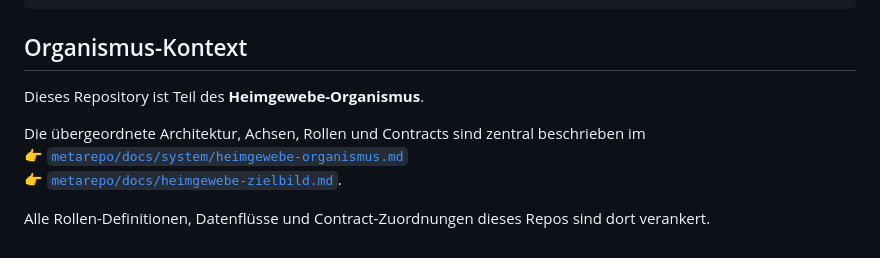
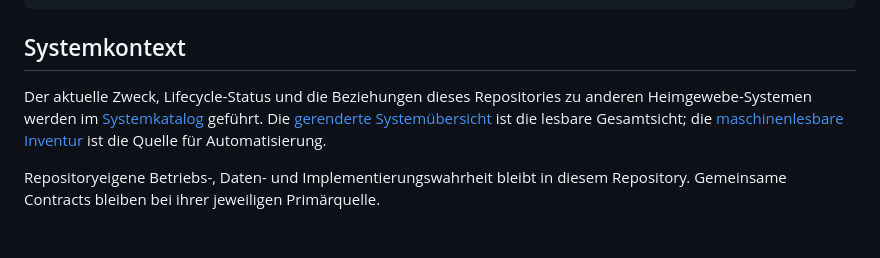
Before and after one commit to heimgewebe/chronik, a Markdown page: README.md, the part around the change. Rendered like a GitHub page.

Commit message:
docs: migrate system context to Systemkatalog

````diff
--- a/README.md
+++ b/README.md
@@ -267,13 +267,14 @@ print(ingest_event(
 ))
 ```
 
-## Organismus-Kontext
+## Systemkontext
 
-Dieses Repository ist Teil des **Heimgewebe-Organismus**.
+Der aktuelle Zweck, Lifecycle-Status und die Beziehungen dieses Repositories zu anderen
+Heimgewebe-Systemen werden im [Systemkatalog](https://github.com/heimgewebe/systemkatalog) geführt. Die
+[gerenderte Systemübersicht](https://github.com/heimgewebe/systemkatalog/blob/main/rendered/system-catalog.md)
+ist die lesbare Gesamtsicht; die
+[maschinenlesbare Inventur](https://github.com/heimgewebe/systemkatalog/blob/main/registry/ecosystem/nodes.json)
+ist die Quelle für Automatisierung.
 
-Die übergeordnete Architektur, Achsen, Rollen und Contracts sind zentral beschrieben im
-👉 [`metarepo/docs/system/heimgewebe-organismus.md`](https://github.com/heimgewebe/metarepo/blob/main/docs/system/heimgewebe-organismus.md)
-👉 [`metarepo/docs/heimgewebe-zielbild.md`](https://github.com/heimgewebe/metarepo/blob/main/docs/heimgewebe-zielbild.md).
-
-Alle Rollen-Definitionen, Datenflüsse und Contract-Zuordnungen dieses Repos
-sind dort verankert.
+Repositoryeigene Betriebs-, Daten- und Implementierungswahrheit bleibt in diesem Repository.
+Gemeinsame Contracts bleiben bei ihrer jeweiligen Primärquelle.
````
